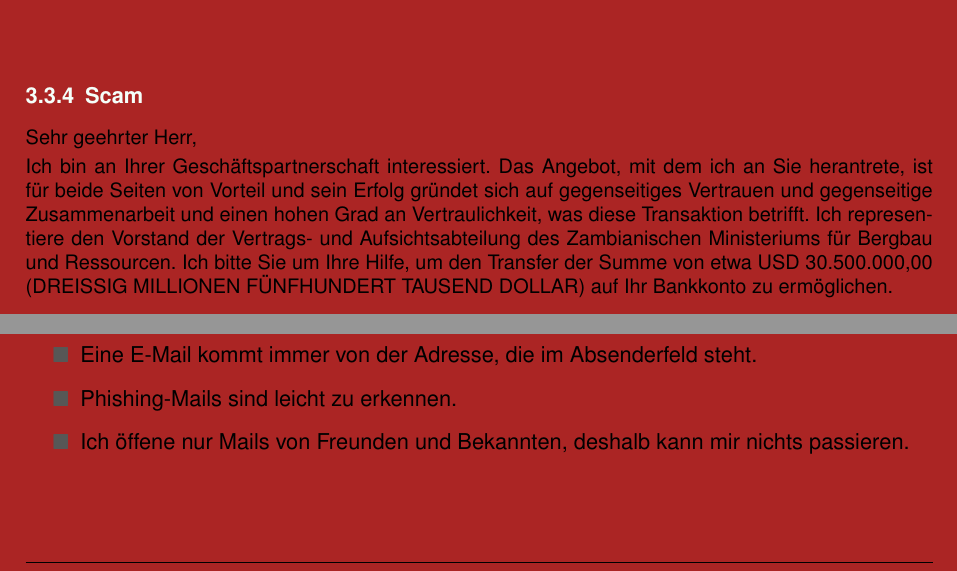
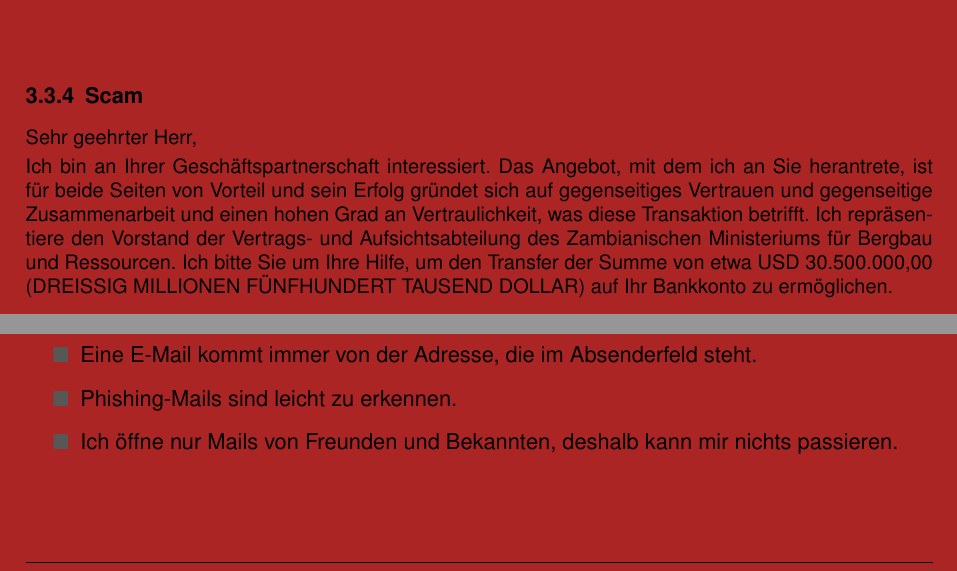
Before and after one commit to mflingelli/IT-Sicherheit, a LaTeX document (IT-Sicherheit_article.tex, which reads main.tex): two parts of pages 10 and 11 of 14, joined at a grey line, cut so that both start at the same text. Compiled offline with pdfLaTeX.

Commit message:
Fehlerbehebung: Überschriften im Artikel und Rechtschreibung.

```diff
--- a/main.tex
+++ b/main.tex
@@ -402,7 +402,7 @@ Gruß Toshiba65@aol.com
 \begin{quotation}
 Sehr geehrter Herr,
 
-Ich bin an Ihrer Geschäftspartnerschaft interessiert. Das Angebot, mit dem ich an Sie herantrete, ist für beide Seiten von Vorteil und sein Erfolg gründet sich auf gegenseitiges Vertrauen und gegenseitige Zusammenarbeit und einen hohen Grad an Vertraulichkeit, was diese Transaktion betrifft. Ich representiere den Vorstand der Vertrags- und Aufsichtsabteilung des Zambianischen Ministeriums für Bergbau und Ressourcen. Ich bitte Sie um Ihre Hilfe, um den Transfer der Summe von etwa USD 30.500.000,00 (DREISSIG MILLIONEN FÜNFHUNDERT TAUSEND DOLLAR) auf Ihr Bankkonto zu ermöglichen.
+Ich bin an Ihrer Geschäftspartnerschaft interessiert. Das Angebot, mit dem ich an Sie herantrete, ist für beide Seiten von Vorteil und sein Erfolg gründet sich auf gegenseitiges Vertrauen und gegenseitige Zusammenarbeit und einen hohen Grad an Vertraulichkeit, was diese Transaktion betrifft. Ich repräsentiere den Vorstand der Vertrags- und Aufsichtsabteilung des Zambianischen Ministeriums für Bergbau und Ressourcen. Ich bitte Sie um Ihre Hilfe, um den Transfer der Summe von etwa USD 30.500.000,00 (DREISSIG MILLIONEN FÜNFHUNDERT TAUSEND DOLLAR) auf Ihr Bankkonto zu ermöglichen.
 \end{quotation}
 \end{frame}
 
@@ -452,7 +452,7 @@ Ich bin an Ihrer Geschäftspartnerschaft interessiert. Das Angebot, mit dem ich
 	\item Das Antworten auf Spam-Mails birgt keine Gefahr, man kann auch den Links zum Löschen aus dem Verteiler folgen.
 	\item Eine E-Mail kommt immer von der Adresse, die im Absenderfeld steht.
 	\item Phishing-Mails sind leicht zu erkennen.
-	\item Ich öffene nur Mails von Freunden und Bekannten, deshalb kann mir nichts passieren.
+	\item Ich öffne nur Mails von Freunden und Bekannten, deshalb kann mir nichts passieren.
 \end{itemize}
 \end{frame}
 
```
Also changed, not shown: fancyheader.tex (+0 -5 lines).
